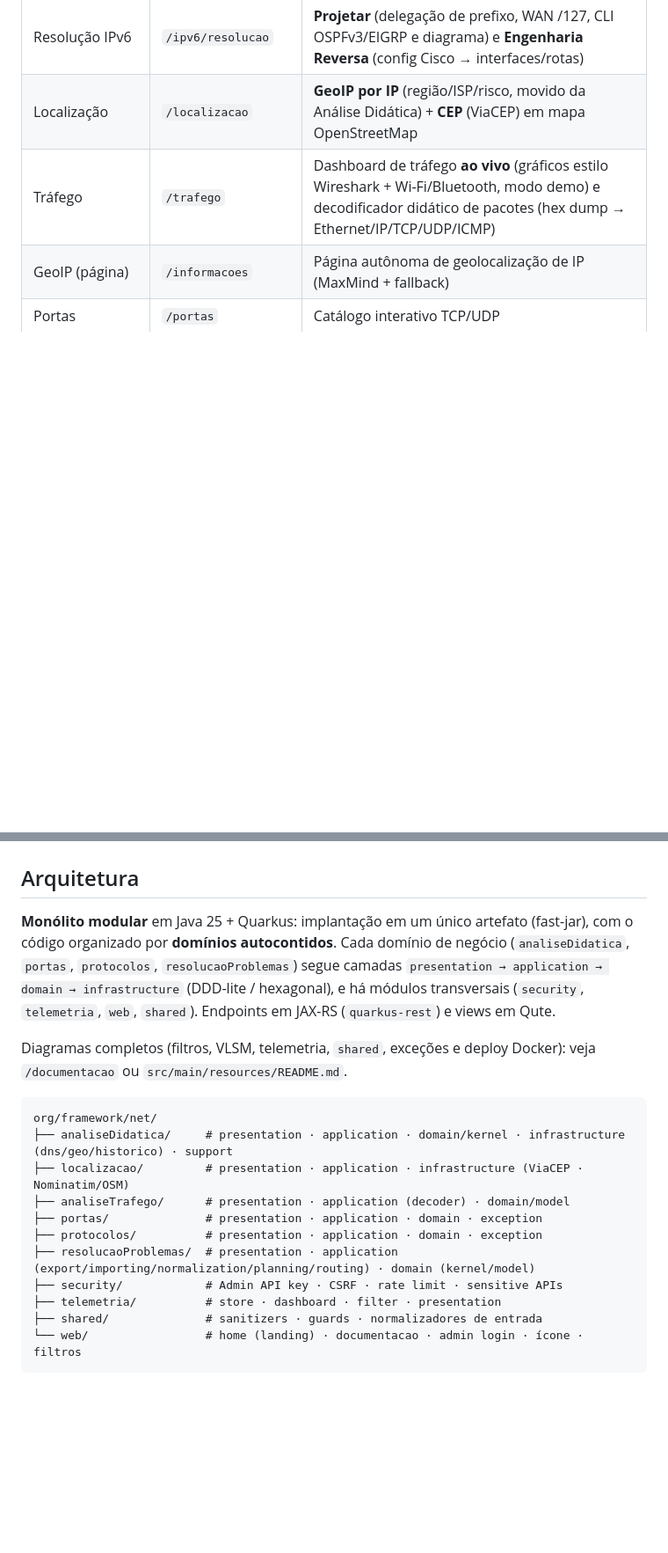
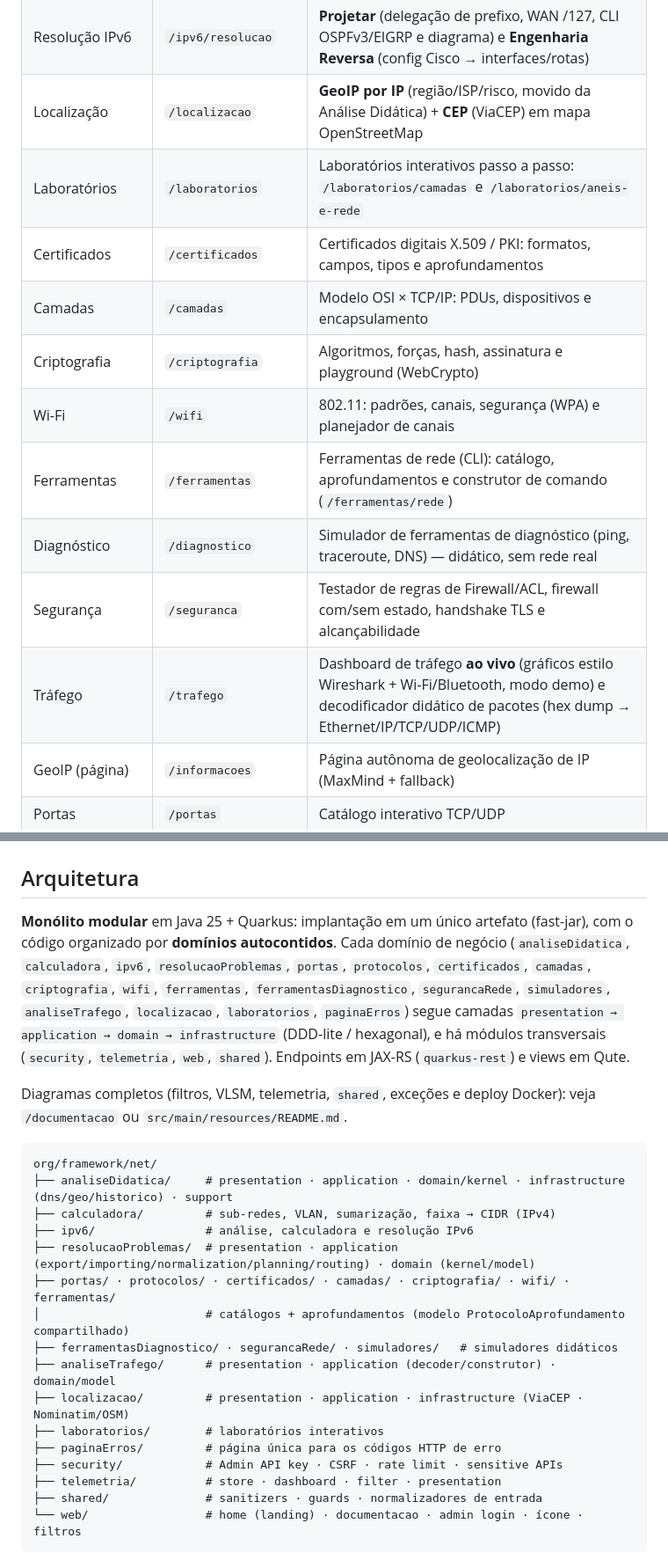
Before and after one commit to carmipa/framework-net-java-quarkus, a Markdown page: README.md, 2 parts joined by grey strips. Shown at 88% size. GitHub-like rendering; blank space fills up the shorter version.

Commit message:
docs: READMEs alinhados ao codigo real (auditoria F33 + F27)
- raiz: 10 modulos do menu que faltavam, arvore de pacotes completa
- tecnico (/documentacao): rotas que faltavam (aneis-e-rede, localizacao gps/inspecao,
  telemetria dataset, login, manifest), teste do menu descrito como e (22 rotas, item
  ativo), log sem a rotacao inexistente

Co-Authored-By: Claude Opus 5.5 (1M context) <noreply@anthropic.com>

````diff
--- a/README.md
+++ b/README.md
@@ -20,6 +21,14 @@ Cobre análise de IPv4/IPv6, CIDR, máscaras, wildcard, VLSM, topologia WAN, scr
 | Calculadora IPv6 | `/ipv6` | Sub-redes (2^n), EUI-64/SLAAC, ULA (fd00::/8), Sumarizar, Faixa → CIDR e **VLANs** (LAN /64 por VLAN + SVI + trunk 802.1Q) |
 | Resolução IPv6 | `/ipv6/resolucao` | **Projetar** (delegação de prefixo, WAN /127, CLI OSPFv3/EIGRP e diagrama) e **Engenharia Reversa** (config Cisco → interfaces/rotas) |
 | Localização | `/localizacao` | **GeoIP por IP** (região/ISP/risco, movido da Análise Didática) + **CEP** (ViaCEP) em mapa OpenStreetMap |
+| Laboratórios | `/laboratorios` | Laboratórios interativos passo a passo: `/laboratorios/camadas` e `/laboratorios/aneis-e-rede` |
+| Certificados | `/certificados` | Certificados digitais X.509 / PKI: formatos, campos, tipos e aprofundamentos |
+| Camadas | `/camadas` | Modelo OSI × TCP/IP: PDUs, dispositivos e encapsulamento |
+| Criptografia | `/criptografia` | Algoritmos, forças, hash, assinatura e playground (WebCrypto) |
+| Wi-Fi | `/wifi` | 802.11: padrões, canais, segurança (WPA) e planejador de canais |
+| Ferramentas | `/ferramentas` | Ferramentas de rede (CLI): catálogo, aprofundamentos e construtor de comando (`/ferramentas/rede`) |
+| Diagnóstico | `/diagnostico` | Simulador de ferramentas de diagnóstico (ping, traceroute, DNS) — didático, sem rede real |
+| Segurança | `/seguranca` | Testador de regras de Firewall/ACL, firewall com/sem estado, handshake TLS e alcançabilidade |
 | Tráfego | `/trafego` | Dashboard de tráfego **ao vivo** (gráficos estilo Wireshark + Wi-Fi/Bluetooth, modo demo) e decodificador didático de pacotes (hex dump → Ethernet/IP/TCP/UDP/ICMP) |
 | GeoIP (página) | `/informacoes` | Página autônoma de geolocalização de IP (MaxMind + fallback) |
 | Portas | `/portas` | Catálogo interativo TCP/UDP |
@@ -45,18 +56,23 @@ Cobre análise de IPv4/IPv6, CIDR, máscaras, wildcard, VLSM, topologia WAN, scr
 
 ## Arquitetura
 
-**Monólito modular** em Java 25 + Quarkus: implantação em um único artefato (fast-jar), com o código organizado por **domínios autocontidos**. Cada domínio de negócio (`analiseDidatica`, `portas`, `protocolos`, `resolucaoProblemas`) segue camadas `presentation → application → domain → infrastructure` (DDD-lite / hexagonal), e há módulos transversais (`security`, `telemetria`, `web`, `shared`). Endpoints em JAX-RS (`quarkus-rest`) e views em Qute.
+**Monólito modular** em Java 25 + Quarkus: implantação em um único artefato (fast-jar), com o código organizado por **domínios autocontidos**. Cada domínio de negócio (`analiseDidatica`, `calculadora`, `ipv6`, `resolucaoProblemas`, `portas`, `protocolos`, `certificados`, `camadas`, `criptografia`, `wifi`, `ferramentas`, `ferramentasDiagnostico`, `segurancaRede`, `simuladores`, `analiseTrafego`, `localizacao`, `laboratorios`, `paginaErros`) segue camadas `presentation → application → domain → infrastructure` (DDD-lite / hexagonal), e há módulos transversais (`security`, `telemetria`, `web`, `shared`). Endpoints em JAX-RS (`quarkus-rest`) e views em Qute.
 
 Diagramas completos (filtros, VLSM, telemetria, `shared`, exceções e deploy Docker): veja `/documentacao` ou `src/main/resources/README.md`.
 
 ```text
 org/framework/net/
 ├── analiseDidatica/     # presentation · application · domain/kernel · infrastructure (dns/geo/historico) · support
+├── calculadora/         # sub-redes, VLAN, sumarização, faixa → CIDR (IPv4)
+├── ipv6/                # análise, calculadora e resolução IPv6
+├── resolucaoProblemas/  # presentation · application (export/importing/normalization/planning/routing) · domain (kernel/model)
+├── portas/ · protocolos/ · certificados/ · camadas/ · criptografia/ · wifi/ · ferramentas/
+│                        # catálogos + aprofundamentos (modelo ProtocoloAprofundamento compartilhado)
+├── ferramentasDiagnostico/ · segurancaRede/ · simuladores/   # simuladores didáticos
+├── analiseTrafego/      # presentation · application (decoder/construtor) · domain/model
 ├── localizacao/         # presentation · application · infrastructure (ViaCEP · Nominatim/OSM)
-├── analiseTrafego/      # presentation · application (decoder) · domain/model
-├── portas/              # presentation · application · domain · exception
-├── protocolos/          # presentation · application · domain · exception
-├── resolucaoProblemas/  # presentation · application (export/importing/normalization/planning/routing) · domain (kernel/model)
+├── laboratorios/        # laboratórios interativos
+├── paginaErros/         # página única para os códigos HTTP de erro
 ├── security/            # Admin API key · CSRF · rate limit · sensitive APIs
 ├── telemetria/          # store · dashboard · filter · presentation
 ├── shared/              # sanitizers · guards · normalizadores de entrada
````
Also changed, not shown: other parts of README.md (+3 -0 lines), 1 other file.
